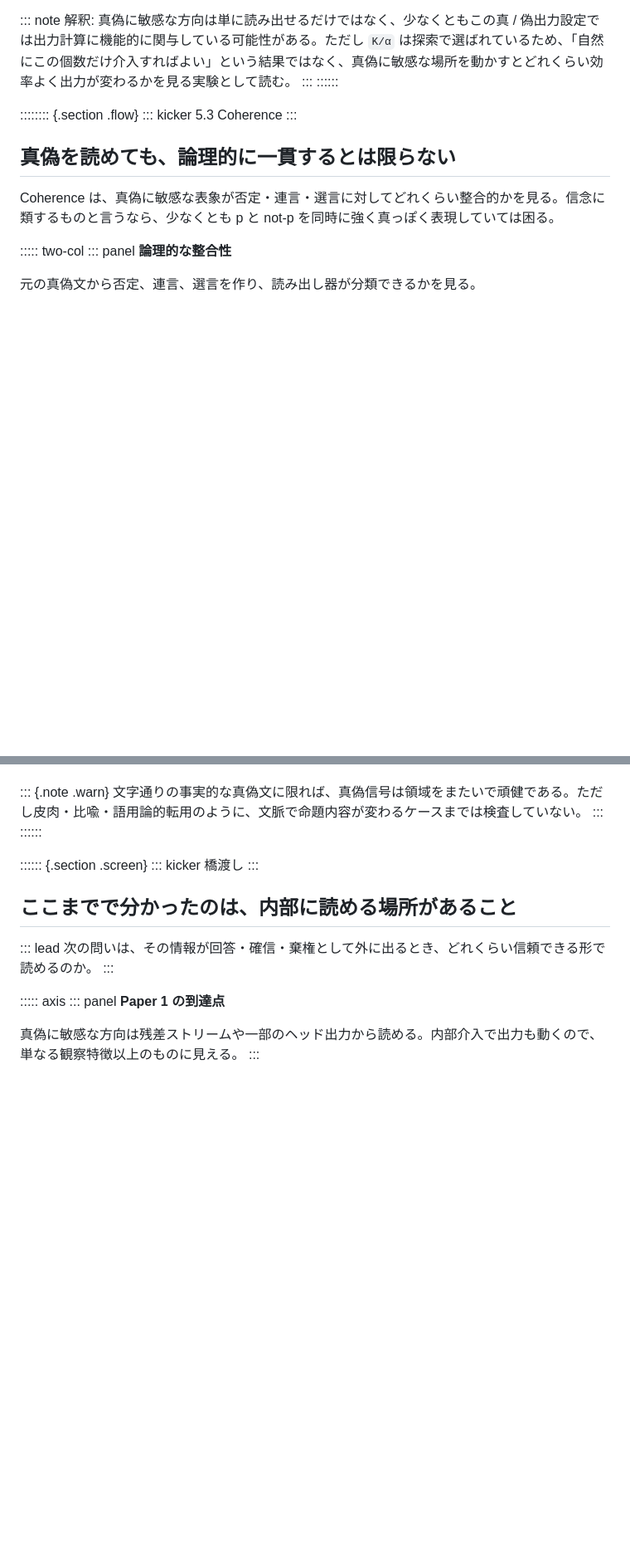
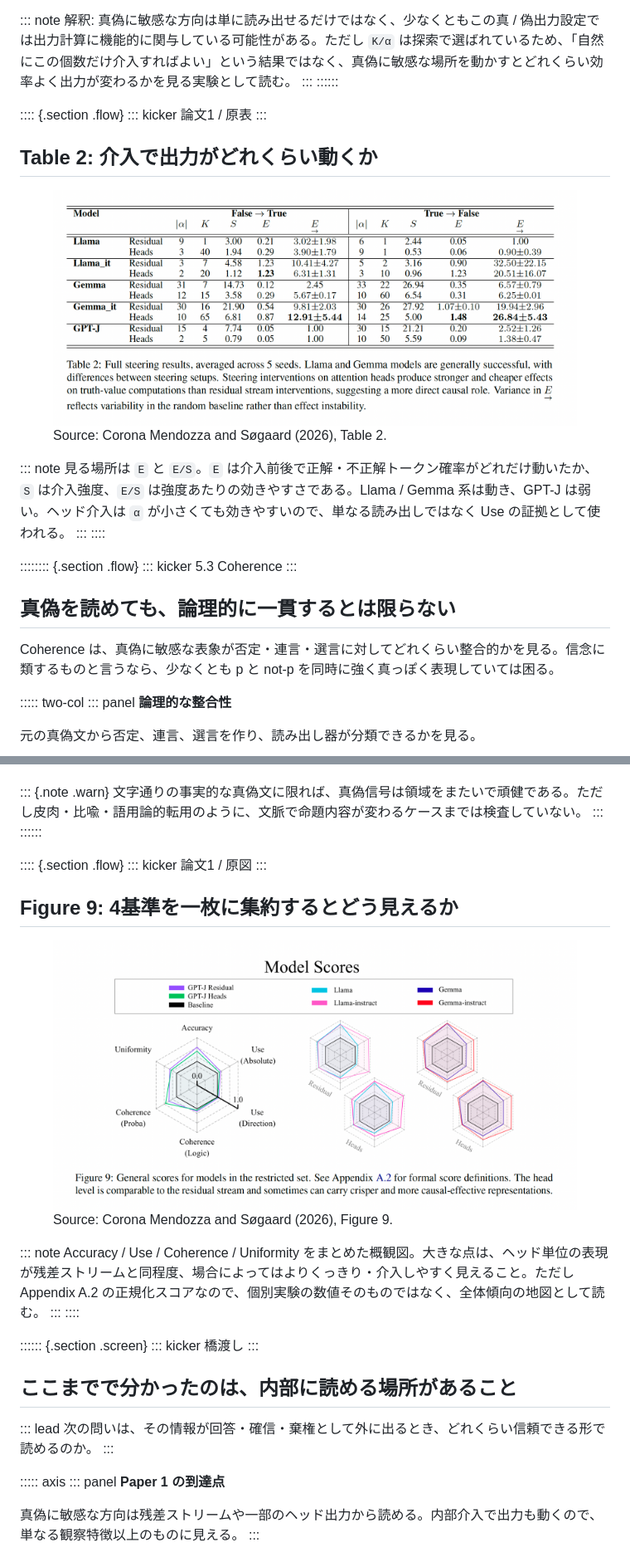
Before and after one commit to cm3/snlp2026kameda, a Markdown page: slides.md, 2 parts joined by grey strips. Shown: that part at 83% size. GitHub-like rendering; pictures changed too: assets/figures/paper1-fig9-model-scores.png (added), assets/figures/paper1-table2-steering.png (added); blank space fills up the shorter version.

Commit message:
Add source figures and prompting comparison

```diff
--- a/slides.md
+++ b/slides.md
@@ -614,6 +614,23 @@ Llama / Gemma 系では内部介入が概ね成功し、GPT-J は反応が弱い
 :::
 ::::::
 
+:::: {.section .flow}
+::: kicker
+論文1 / 原表
+:::
+
+## Table 2: 介入で出力がどれくらい動くか
+
+<figure class="source-figure compact-source">
+  <img src="assets/figures/paper1-table2-steering.png" alt="LLM Beliefs Are in Their Heads Table 2: full steering results">
+  <figcaption>Source: Corona Mendozza and Søgaard (2026), Table 2.</figcaption>
+</figure>
+
+::: note
+見る場所は `E` と `E/S`。`E` は介入前後で正解・不正解トークン確率がどれだけ動いたか、`S` は介入強度、`E/S` は強度あたりの効きやすさである。Llama / Gemma 系は動き、GPT-J は弱い。ヘッド介入は `α` が小さくても効きやすいので、単なる読み出しではなく Use の証拠として使われる。
+:::
+::::
+
 :::::::: {.section .flow}
 ::: kicker
 5.3 Coherence
@@ -699,6 +716,23 @@ Coherence は、真偽に敏感な表象が否定・連言・選言に対して
 文字通りの事実的な真偽文に限れば、真偽信号は領域をまたいで頑健である。ただし皮肉・比喩・語用論的転用のように、文脈で命題内容が変わるケースまでは検査していない。
 :::
 ::::::
+
+:::: {.section .flow}
+::: kicker
+論文1 / 原図
+:::
+
+## Figure 9: 4基準を一枚に集約するとどう見えるか
+
+<figure class="source-figure">
+  <img src="assets/figures/paper1-fig9-model-scores.png" alt="LLM Beliefs Are in Their Heads Figure 9: model scores across belief-likeness criteria">
+  <figcaption>Source: Corona Mendozza and Søgaard (2026), Figure 9.</figcaption>
+</figure>
+
+::: note
+Accuracy / Use / Coherence / Uniformity をまとめた概観図。大きな点は、ヘッド単位の表現が残差ストリームと同程度、場合によってはよりくっきり・介入しやすく見えること。ただし Appendix A.2 の正規化スコアなので、個別実験の数値そのものではなく、全体傾向の地図として読む。
+:::
+::::
 
 :::::: {.section .screen}
 ::: kicker
```
Also changed, not shown: other parts of slides.md (+59 -0 lines), assets/figures/paper2-fig2-eval-design.png (added), assets/figures/paper2-table3-factuality.png (added), 2 other files.
